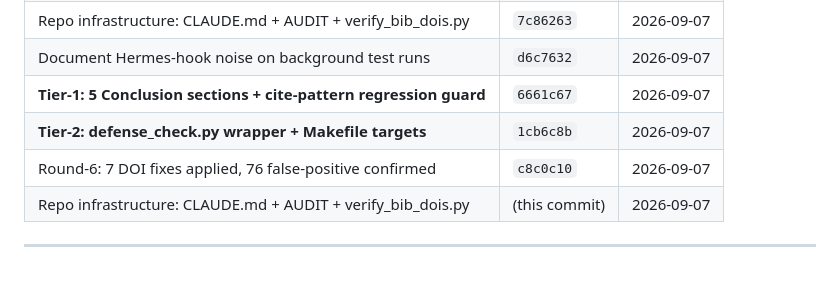
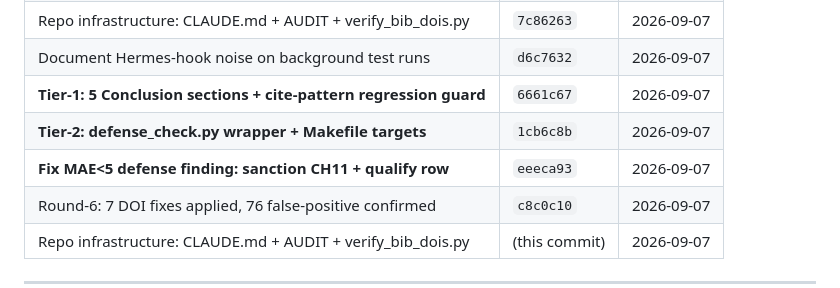
Before and after one commit to IvanWeissVanDerPol/satellite-paraguay, a Markdown page: TODO.md, the part around the change. GitHub-like rendering; blank space fills up the shorter version.

Commit message:
docs(todo): record MAE bug fix (eeeca93)

```diff
--- a/TODO.md
+++ b/TODO.md
@@ -101,6 +101,7 @@
 | Document Hermes-hook noise on background test runs | `d6c7632` | 2026-09-07 |
 | **Tier-1: 5 Conclusion sections + cite-pattern regression guard** | `6661c67` | 2026-09-07 |
 | **Tier-2: defense_check.py wrapper + Makefile targets** | `1cb6c8b` | 2026-09-07 |
+| **Fix MAE<5 defense finding: sanction CH11 + qualify row** | `eeeca93` | 2026-09-07 |
 | Round-6: 7 DOI fixes applied, 76 false-positive confirmed | `c8c0c10` | 2026-09-07 |
 | Repo infrastructure: CLAUDE.md + AUDIT + verify_bib_dois.py | (this commit) | 2026-09-07 |
 
```
